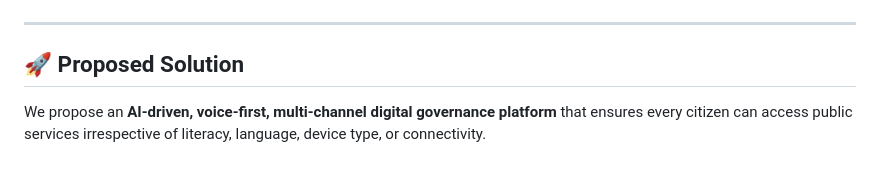
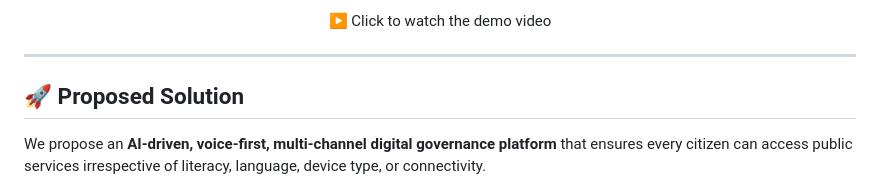
Before and after one commit to vedikapatil6/Niti-Nidhi-App, a Markdown page: README.md, the part around one of its changes. Drawn GitHub-style.

```diff
--- a/README.md
+++ b/README.md
@@ -37,4 +36,9 @@ Your browser does not support the video tag.
 </p>
+
+<p align="center">
+  ▶️ Click to watch the demo video
+</p>
+
 
 ---
 
```
Also changed, not shown: other parts of README.md (+2 -3 lines).
